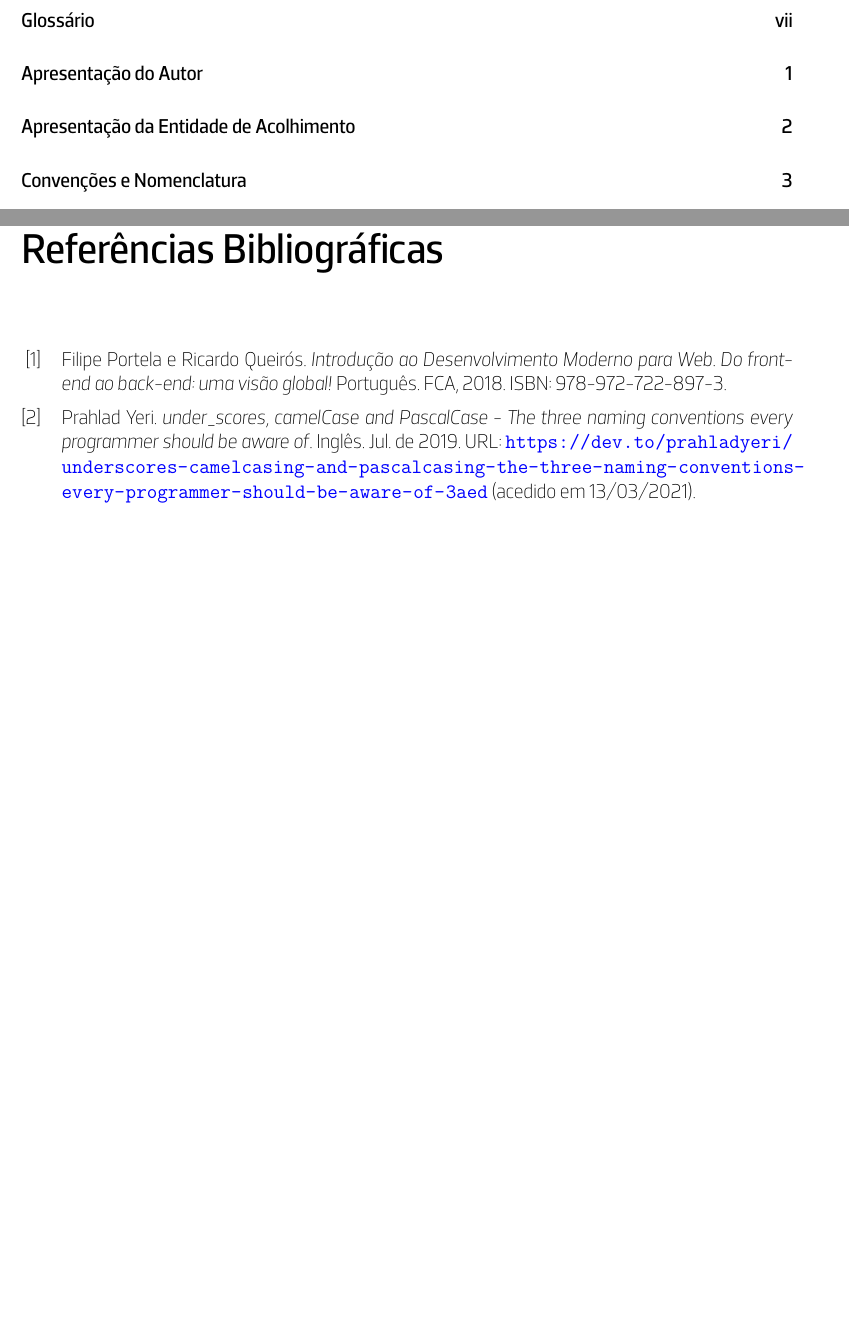
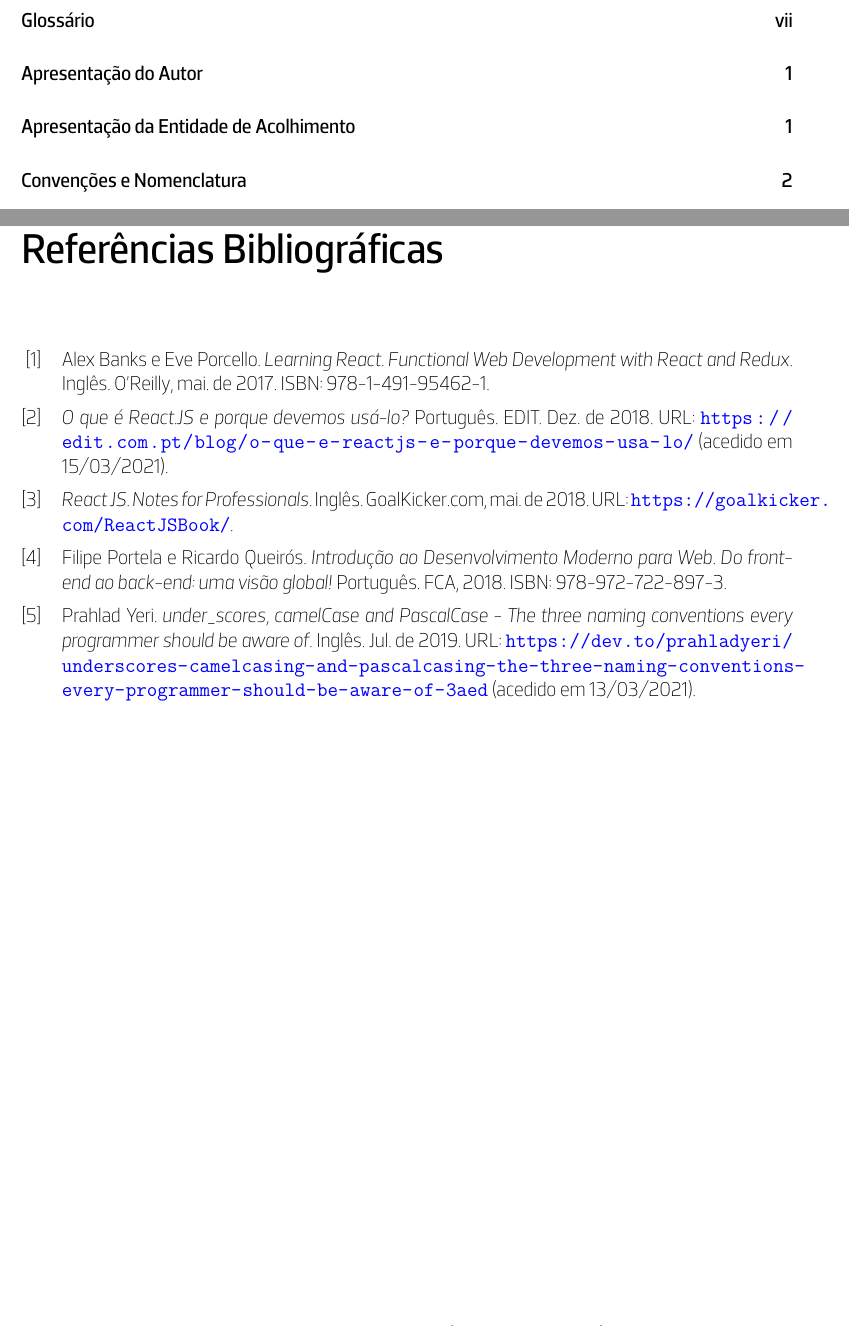
Before and after one commit to tutods/lei-project, a LaTeX document (main.tex, which reads configs/functions.tex, configs/header-footer.tex, configs/references/bibliography.bib): two parts of pages 5 and 24 of 25, joined at a grey line, cut so that both start at the same text, the shorter picture padded with empty space. Compiled offline with XeLaTeX.

Commit message:
Add references

```diff
--- a/configs/functions.tex
+++ b/configs/functions.tex
@@ -1,7 +1,10 @@
 % ==> Add Chapter without number to Table of Contents <== %
 \newcommand\tocChap[1]{%
-	\chapter*{#1}%
+	\phantomsection
 	\addcontentsline{toc}{chapter}{#1}
+	\chapter*{#1}
+
+	\chaptermark{#1}
 }
 
 % ==> Add Section without number to Table of Contents <== %
@@ -57,3 +60,6 @@
 \newcommand{\glsShortUnder}[1]{\underline{\gls{#1}}}
 \newcommand{\Glsunder}[1]{\underline{\Gls{#1}}}
 \newcommand{\glslinkUnder}[2]{\underline{\glslink{#1}{#2}}}
+
+% ==> Remover Chapter N from \leftmark <== %
+\renewcommand{\chaptermark}[1]{\markboth{#1}{}}
--- a/configs/header-footer.tex
+++ b/configs/header-footer.tex
@@ -13,7 +13,7 @@
 
 \lhead{\includegraphics[width=0.15\textwidth]{pporto.png}}
 
-\cfoot{\small{Página \textbf{\thepage}~de~\textbf{\pageref{LastPage}}}}
+\rfoot{\textbf{\MakeUppercase{\leftmark}}~ | ~Página \textbf{\thepage}~de~\textbf{\pageref{LastPage}}}
 
 % ==> to chapters <== %
 \fancypagestyle{plain}{%
@@ -25,5 +25,5 @@
 
 	\lhead{\includegraphics[width=0.15\textwidth]{pporto.png}}
 
-	\cfoot{\small{Página \textbf{\thepage}~de~\textbf{\pageref{LastPage}}}}
+	\rfoot{\textbf{\MakeUppercase{\leftmark}}~ | ~Página \textbf{\thepage}~de~\textbf{\pageref{LastPage}}}
  }
--- a/configs/references/bibliography.bib
+++ b/configs/references/bibliography.bib
@@ -6,3 +6,24 @@
   isbn      = {978-972-722-897-3},
   year      = {2018},
   language  = {Português}
+}
+
+@book{learningReact,
+  isbn      = {978-1-491-95462-1},
+  title     = {Learning React},
+  subtitle  = {Functional Web Development with React and Redux},
+  author    = {Alex Banks e Eve Porcello},
+  month     = {05},
+  year      = {2017},
+  publisher = {O'Reilly},
+  language  = {Inglês}
+}
+
+@online{editReact,
+  title        = {O que é React.JS e porque devemos usá-lo?},
+  language     = {Português},
+  urldate      = {2021-03-15},
+  url          = {https://edit.com.pt/blog/o-que-e-reactjs-e-porque-devemos-usa-lo/},
+  month        = {12},
+  year         = {2018},
+  organization = {EDIT.}
@@ -9,3 +35,8 @@
+  year      = {2018},
+  title     = {React JS},
+  subtitle  = {Notes for Professionals},
+  language  = {Inglês},
+  url       = {https://goalkicker.com/ReactJSBook/}
 }
 
 @online{namingConvention,
--- a/pages/references.tex
+++ b/pages/references.tex
@@ -1,4 +1,3 @@
-\chapter*{Referências Bibliográficas}
-\addcontentsline{toc}{chapter}{Referências Bibliográficas}
+\tocChap{Referências Bibliográficas}
 
 \printbibliography[heading=none]
```
Also changed, not shown: pages/__latexindent_temp.tex (deleted, +0 -23 lines), main.pdf, configs/references/bibliography.bib (5 more changed lines).
